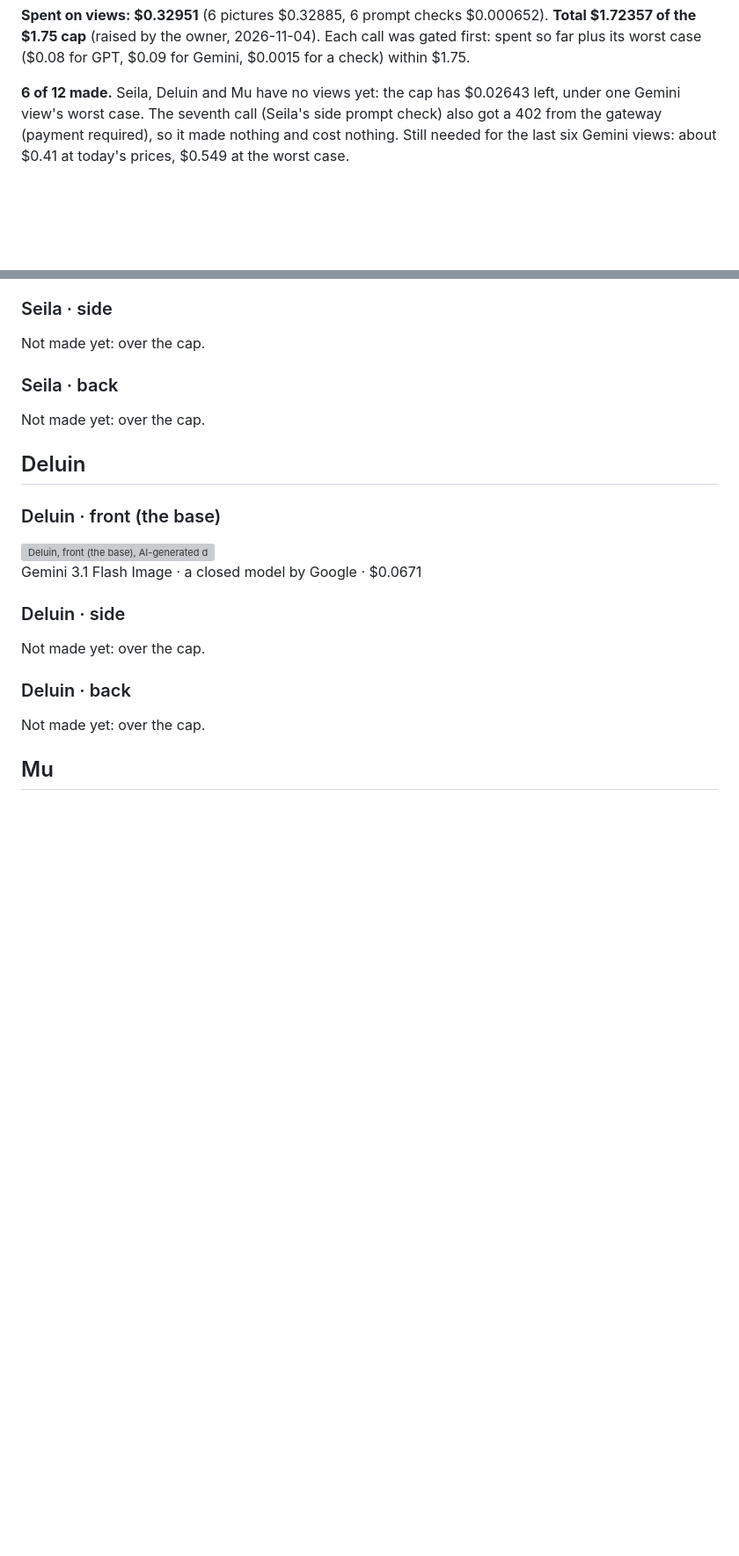
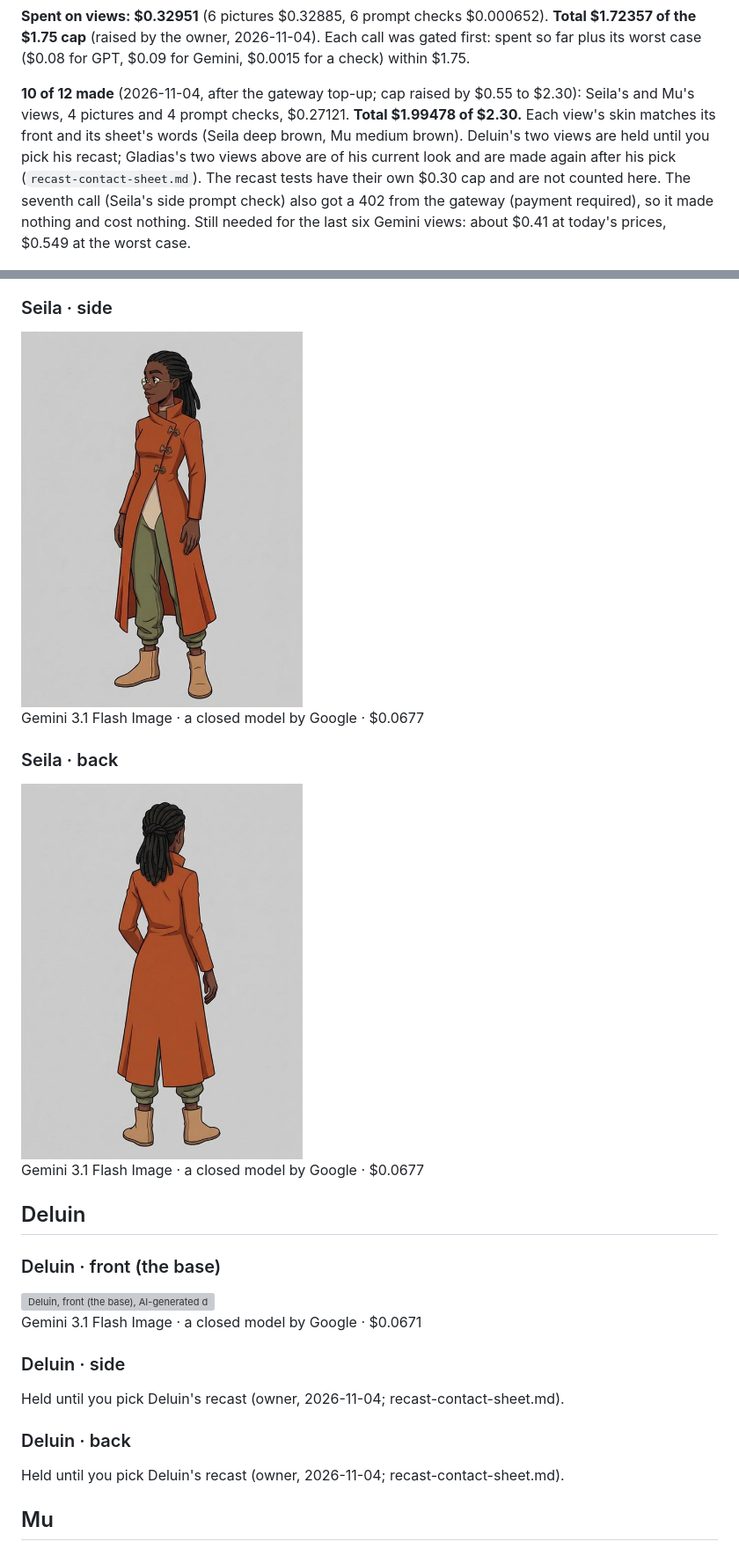
Before and after one commit to We-Are-Lum/snowmoon, a Markdown page: docs/starting-sheet-drafts/views-contact-sheet.md, 2 parts joined by grey strips. Shown at 88% size. Rendered like a GitHub page; pictures changed too: docs/starting-sheet-drafts/directions/seila-animated-back-gemini.jpg (added), docs/starting-sheet-drafts/directions/seila-animated-side-gemini.jpg (added); blank space fills up the shorter version; grey boxes are pictures that could not be loaded.

```diff
--- a/docs/starting-sheet-drafts/views-contact-sheet.md
+++ b/docs/starting-sheet-drafts/views-contact-sheet.md
@@ -16,7 +16,11 @@ Grounded and Bold are dropped (owner, 2026-11-04) and are not on this sheet.
 the $1.75 cap** (raised by the owner, 2026-11-04). Each call was gated first: spent so far plus its worst case ($0.08
 for GPT, $0.09 for Gemini, $0.0015 for a check) within $1.75.
 
-**6 of 12 made.** Seila, Deluin and Mu have no views yet: the cap has $0.02643 left, under one Gemini view's worst case.
+**10 of 12 made** (2026-11-04, after the gateway top-up; cap raised by $0.55 to $2.30): Seila's and Mu's views, 4
+pictures and 4 prompt checks, $0.27121. **Total $1.99478 of $2.30.** Each view's skin matches its front and its sheet's
+words (Seila deep brown, Mu medium brown). Deluin's two views are held until you pick his recast; Gladias's two views
+above are of his current look and are made again after his pick (`recast-contact-sheet.md`). The recast tests have
+their own $0.30 cap and are not counted here.
 The seventh call (Seila's side prompt check) also got a 402 from the gateway (payment required), so it made nothing and
 cost nothing. Still needed for the last six Gemini views: about $0.41 at today's prices, $0.549 at the worst case.
 
@@ -96,11 +100,15 @@ Gemini 3.1 Flash Image · a closed model by Google · $0.0671
 
 ### Seila · side
 
-Not made yet: over the cap.
+<img src="directions/seila-animated-side-gemini.jpg" width="320" alt="Seila, side, AI-generated draft">
+
+Gemini 3.1 Flash Image · a closed model by Google · $0.0677
 
 ### Seila · back
 
-Not made yet: over the cap.
+<img src="directions/seila-animated-back-gemini.jpg" width="320" alt="Seila, back, AI-generated draft">
+
+Gemini 3.1 Flash Image · a closed model by Google · $0.0677
 
 ## Deluin
 
@@ -112,11 +120,11 @@ Gemini 3.1 Flash Image · a closed model by Google · $0.0671
 
 ### Deluin · side
 
-Not made yet: over the cap.
+Held until you pick Deluin's recast (owner, 2026-11-04; recast-contact-sheet.md).
 
 ### Deluin · back
 
-Not made yet: over the cap.
+Held until you pick Deluin's recast (owner, 2026-11-04; recast-contact-sheet.md).
 
 ## Mu
 
```
Also changed, not shown: other parts of docs/starting-sheet-drafts/views-contact-sheet.md (+6 -2 lines), docs/starting-sheet-drafts/directions/mu-animated-back-gemini.jpg (added), docs/starting-sheet-drafts/directions/mu-animated-side-gemini.jpg (added), 2 other files.
